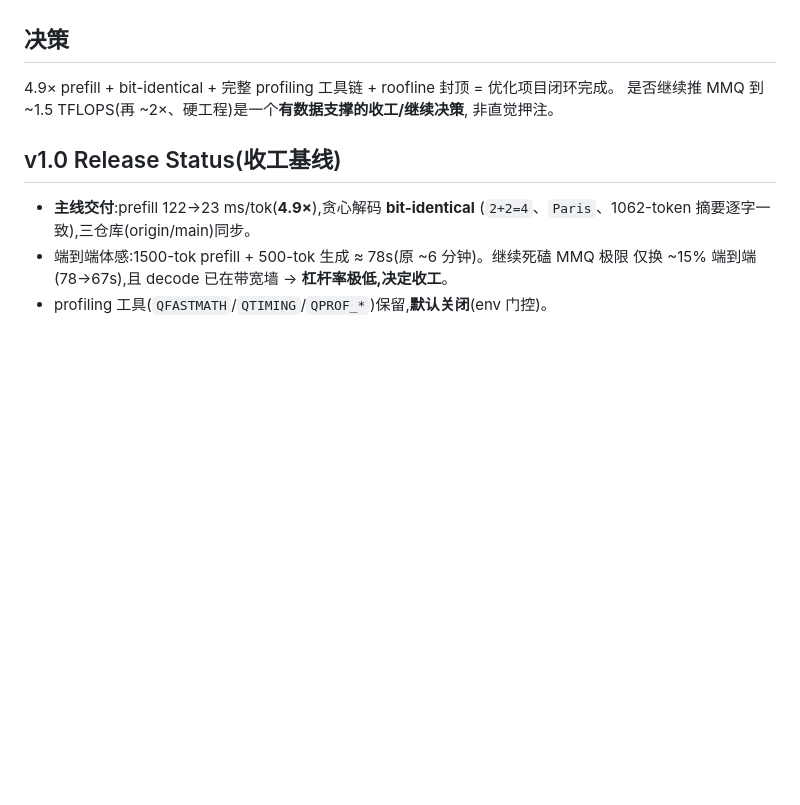
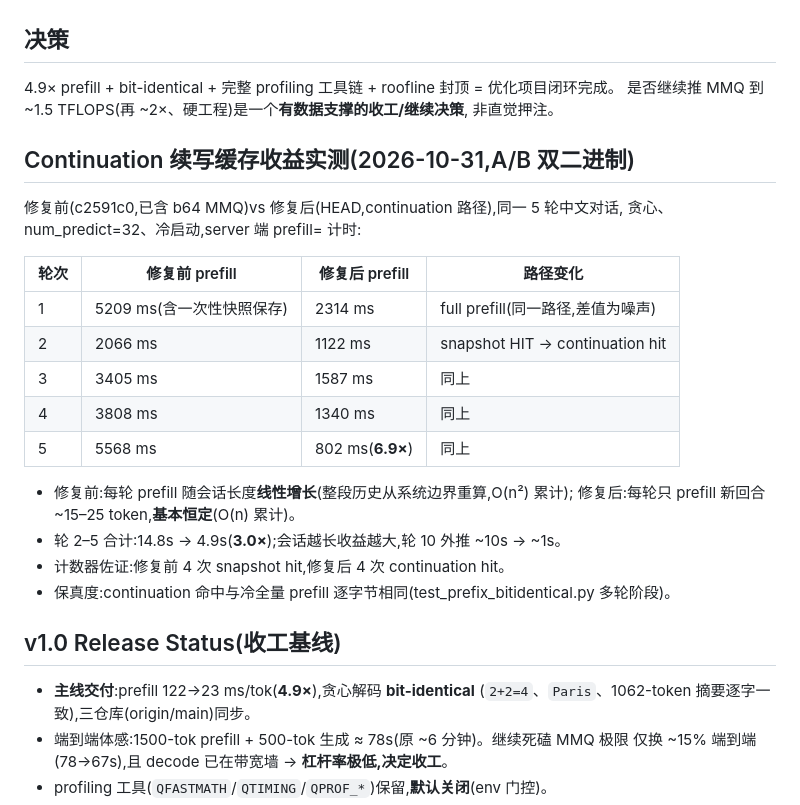
Before and after one commit to vajraimb/odin-infer, a Markdown page: qwen3_5/ROOFLINE.md, the part around the change. GitHub-like rendering; blank space fills up the shorter version.

Commit message:
Add continuation-fix A/B numbers to ROOFLINE.md
5-turn Chinese conversation, same session, greedy, num_predict=32,
old binary (c2591c0, pre-fix but with b64 MMQ) vs HEAD:

- pre-fix: per-turn prefill grows linearly with history (whole
  conversation re-prefilled from the system boundary): 2.1 -> 5.6s
- post-fix: per-turn prefill roughly constant (only the new turn,
  ~15-25 tokens): ~0.8-1.6s
- turns 2-5 total: 14.8s -> 4.9s (3.0x); turn 5 alone 6.9x;
  longer sessions widen the gap (turn 10 extrapolated ~10s -> ~1s)

Counters confirm the path switch (4 snapshot hits -> 4 continuation
hits); fidelity already gated by the bit-identical multi-turn phase in
test_prefix_bitidentical.py.

```diff
--- a/qwen3_5/ROOFLINE.md
+++ b/qwen3_5/ROOFLINE.md
@@ -50,6 +50,25 @@ GPU f32 ~2.15 TFLOPS / fp16 ~4.3 TFLOPS。
 是否继续推 MMQ 到 ~1.5 TFLOPS(再 ~2×、硬工程)是一个**有数据支撑的收工/继续决策**,
 非直觉押注。
 
+## Continuation 续写缓存收益实测(2026-10-31,A/B 双二进制)
+
+修复前(c2591c0,已含 b64 MMQ)vs 修复后(HEAD,continuation 路径),同一 5 轮中文对话,
+贪心、num_predict=32、冷启动,server 端 prefill= 计时:
+
+| 轮次 | 修复前 prefill | 修复后 prefill | 路径变化 |
+|---|---|---|---|
+| 1 | 5209 ms(含一次性快照保存) | 2314 ms | full prefill(同一路径,差值为噪声) |
+| 2 | 2066 ms | 1122 ms | snapshot HIT → continuation hit |
+| 3 | 3405 ms | 1587 ms | 同上 |
+| 4 | 3808 ms | 1340 ms | 同上 |
+| 5 | 5568 ms | 802 ms(**6.9×**) | 同上 |
+
+- 修复前:每轮 prefill 随会话长度**线性增长**(整段历史从系统边界重算,O(n²) 累计);
+  修复后:每轮只 prefill 新回合 ~15–25 token,**基本恒定**(O(n) 累计)。
+- 轮 2–5 合计:14.8s → 4.9s(**3.0×**);会话越长收益越大,轮 10 外推 ~10s → ~1s。
+- 计数器佐证:修复前 4 次 snapshot hit,修复后 4 次 continuation hit。
+- 保真度:continuation 命中与冷全量 prefill 逐字节相同(test_prefix_bitidentical.py 多轮阶段)。
+
 ## v1.0 Release Status(收工基线)
 - **主线交付**:prefill 122→23 ms/tok(**4.9×**),贪心解码 **bit-identical**
   (`2+2=4`、`Paris`、1062-token 摘要逐字一致),三仓库(origin/main)同步。
```
